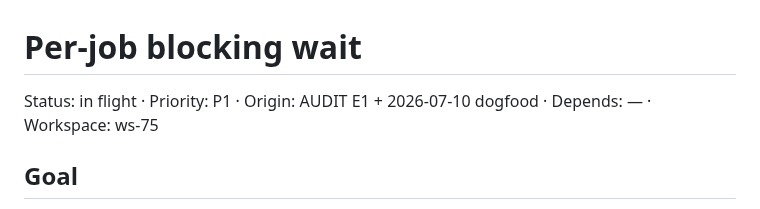
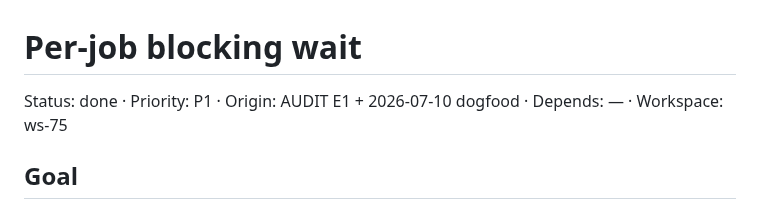
Before and after one commit to whoislikemiha/legwork, a Markdown page: planning/done/per-job-wait.md, the part around the change. Drawn GitHub-style.

```diff
--- a/planning/tasks/per-job-wait.md
+++ b/planning/done/per-job-wait.md
@@ -1,6 +1,6 @@
 # Per-job blocking wait
 
-Status: in flight · Priority: P1 · Origin: AUDIT E1 + 2026-07-10 dogfood · Depends: — · Workspace: ws-75
+Status: done · Priority: P1 · Origin: AUDIT E1 + 2026-07-10 dogfood · Depends: — · Workspace: ws-75
 
 ## Goal
 
```
Also changed, not shown: docs/field-notes-2026-07-10.md (+25 -0 lines), planning/ROADMAP.md (+1 -2 lines).
